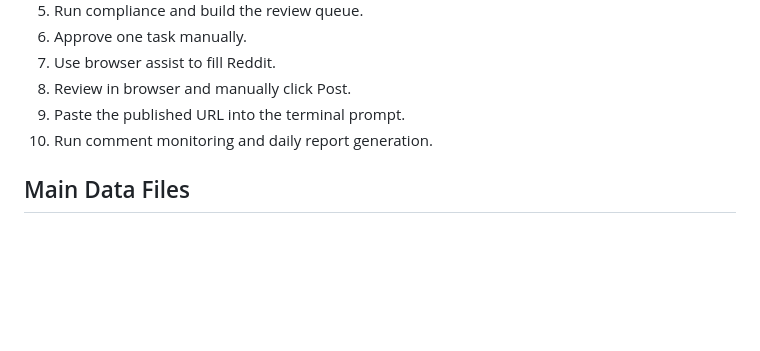
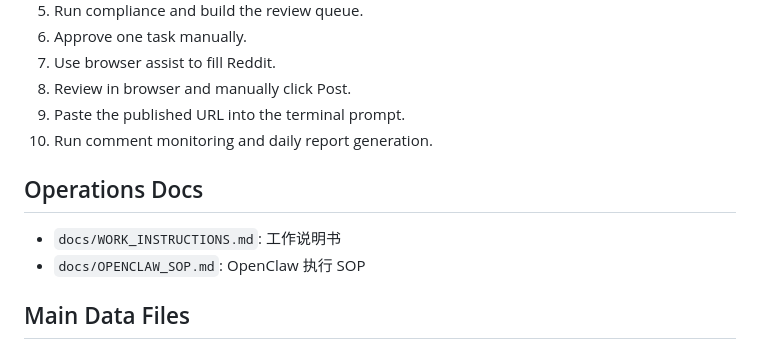
Before and after one commit to jasonwang0827-nova/reddit-leed-intelligence, a Markdown page: README.md, the part around the change. GitHub-like rendering; blank space fills up the shorter version.

Commit message:
Add operations documentation

```diff
--- a/README.md
+++ b/README.md
@@ -75,6 +75,11 @@ The browser publisher only accepts tasks with `status: "browser_assist_ready"`.
 9. Paste the published URL into the terminal prompt.
 10. Run comment monitoring and daily report generation.
 
+## Operations Docs
+
+- `docs/WORK_INSTRUCTIONS.md`: 工作说明书
+- `docs/OPENCLAW_SOP.md`: OpenClaw 执行 SOP
+
 ## Main Data Files
 
 - `data/reddit/raw-search-results.json`
```
Also changed, not shown: docs/OPENCLAW_SOP.md (added, +279 -0 lines), docs/WORK_INSTRUCTIONS.md (added, +185 -0 lines).
